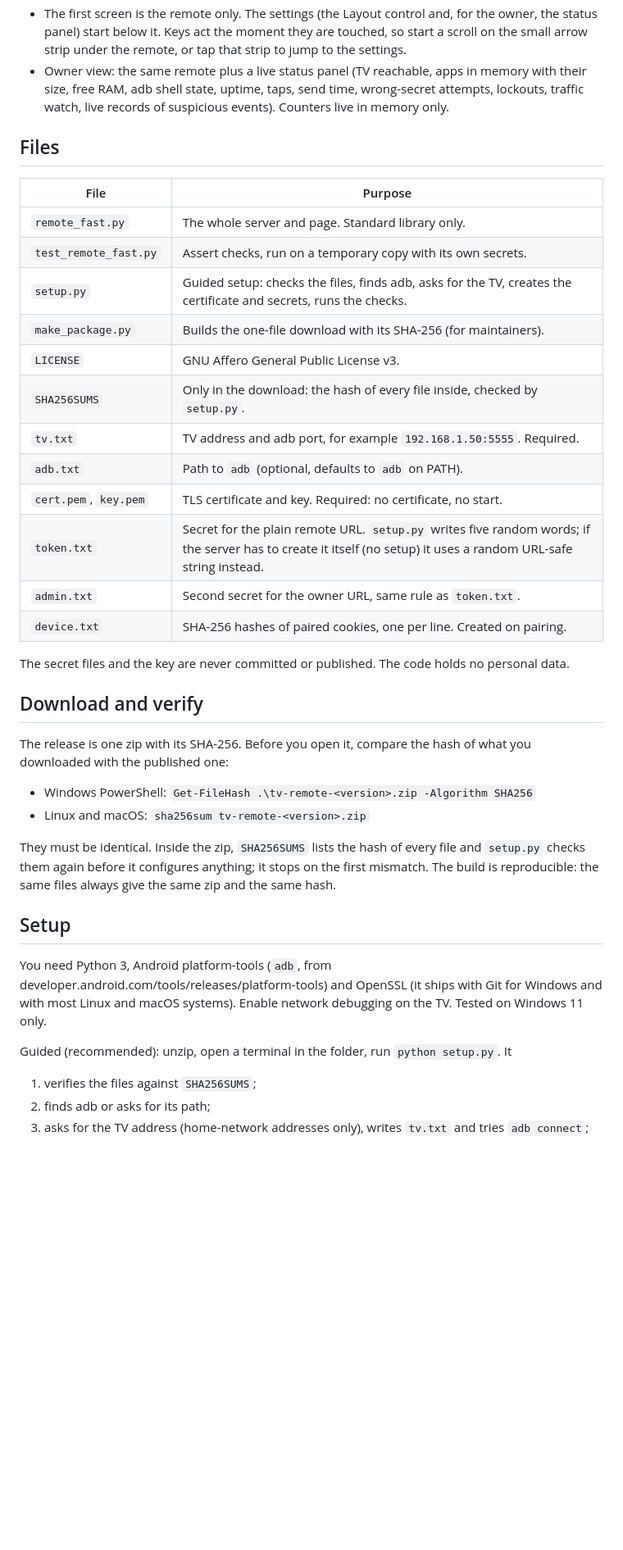
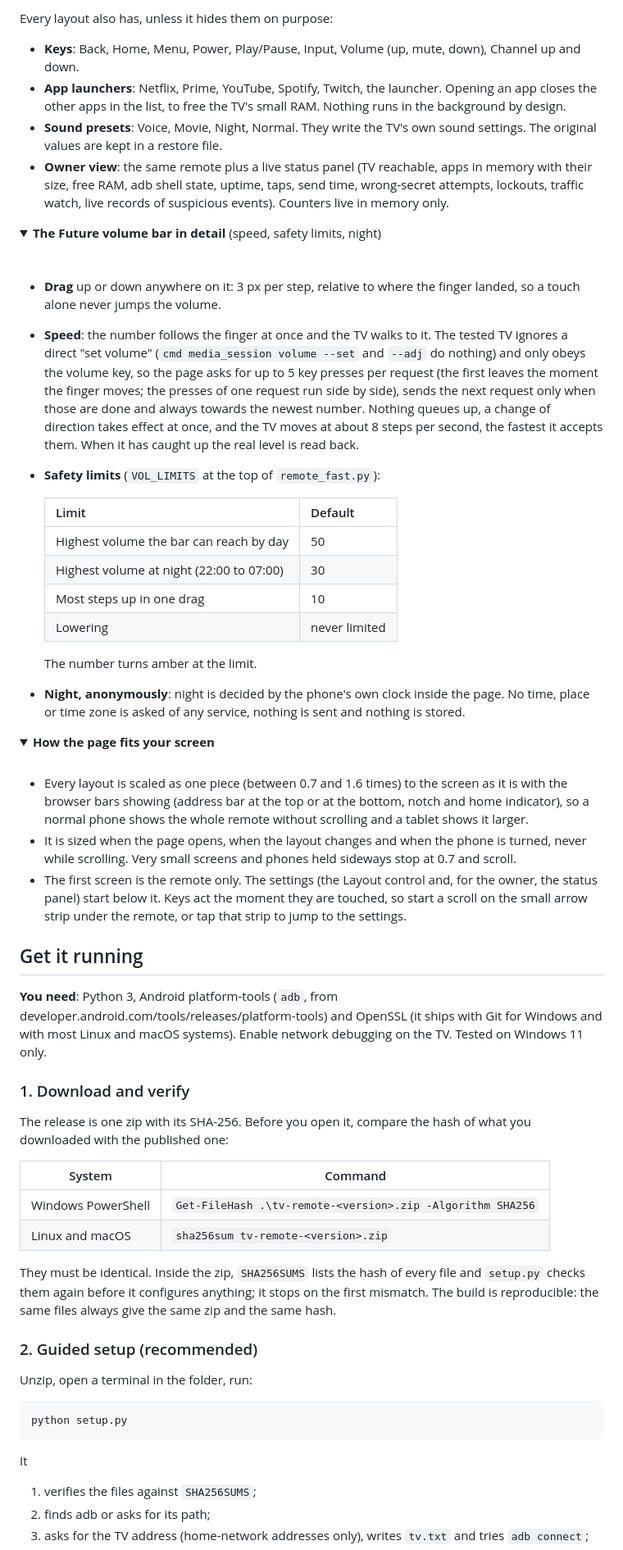
Before and after one commit to sga95/tv-remote, a Markdown page: README.md, the part around one of its changes. Shown at 82% size. Rendered like a GitHub page; folded sections open; blank space fills up the shorter version.

````diff
--- a/README.md
+++ b/README.md
@@ -17,39 +44,66 @@ A phone web page that works as a remote control for an Android TV. One small Pyt
+Every layout also has, unless it hides them on purpose:
+
+- **Keys**: Back, Home, Menu, Power, Play/Pause, Input, Volume (up, mute, down), Channel up and down.
+- **App launchers**: Netflix, Prime, YouTube, Spotify, Twitch, the launcher. Opening an app closes the other apps in the list, to free the TV's small RAM. Nothing runs in the background by design.
+- **Sound presets**: Voice, Movie, Night, Normal. They write the TV's own sound settings. The original values are kept in a restore file.
+- **Owner view**: the same remote plus a live status panel (TV reachable, apps in memory with their size, free RAM, adb shell state, uptime, taps, send time, wrong-secret attempts, lockouts, traffic watch, live records of suspicious events). Counters live in memory only.
+
+<details>
+<summary><b>The Future volume bar in detail</b> (speed, safety limits, night)</summary>
+
+<br>
+
+- **Drag** up or down anywhere on it: 3 px per step, relative to where the finger landed, so a touch alone never jumps the volume.
+- **Speed**: the number follows the finger at once and the TV walks to it. The tested TV ignores a direct "set volume" (`cmd media_session volume --set` and `--adj` do nothing) and only obeys the volume key, so the page asks for up to 5 key presses per request (the first leaves the moment the finger moves; the presses of one request run side by side), sends the next request only when those are done and always towards the newest number. Nothing queues up, a change of direction takes effect at once, and the TV moves at about 8 steps per second, the fastest it accepts them. When it has caught up the real level is read back.
+- **Safety limits** (`VOL_LIMITS` at the top of `remote_fast.py`):
+
+  | Limit | Default |
+  | --- | --- |
+  | Highest volume the bar can reach by day | 50 |
+  | Highest volume at night (22:00 to 07:00) | 30 |
+  | Most steps up in one drag | 10 |
+  | Lowering | never limited |
+
+  The number turns amber at the limit.
+- **Night, anonymously**: night is decided by the phone's own clock inside the page. No time, place or time zone is asked of any service, nothing is sent and nothing is stored.
+
+</details>
+
+<details>
+<summary><b>How the page fits your screen</b></summary>
+
+<br>
+
+- Every layout is scaled as one piece (between 0.7 and 1.6 times) to the screen as it is with the browser bars showing (address bar at the top or at the bottom, notch and home indicator), so a normal phone shows the whole remote without scrolling and a tablet shows it larger.
+- It is sized when the page opens, when the layout changes and when the phone is turned, never while scrolling. Very small screens and phones held sideways stop at 0.7 and scroll.
 - The first screen is the remote only. The settings (the Layout control and, for the owner, the status panel) start below it. Keys act the moment they are touched, so start a scroll on the small arrow strip under the remote, or tap that strip to jump to the settings.
-- Owner view: the same remote plus a live status panel (TV reachable, apps in memory with their size, free RAM, adb shell state, uptime, taps, send time, wrong-secret attempts, lockouts, traffic watch, live records of suspicious events). Counters live in memory only.
 
-## Files
+</details>
 
-| File | Purpose |
-| --- | --- |
-| `remote_fast.py` | The whole server and page. Standard library only. |
-| `test_remote_fast.py` | Assert checks, run on a temporary copy with its own secrets. |
-| `setup.py` | Guided setup: checks the files, finds adb, asks for the TV, creates the certificate and secrets, runs the checks. |
-| `make_package.py` | Builds the one-file download with its SHA-256 (for maintainers). |
-| `LICENSE` | GNU Affero General Public License v3. |
-| `SHA256SUMS` | Only in the download: the hash of every file inside, checked by `setup.py`. |
-| `tv.txt` | TV address and adb port, for example `192.168.1.50:5555`. Required. |
-| `adb.txt` | Path to `adb` (optional, defaults to `adb` on PATH). |
-| `cert.pem`, `key.pem` | TLS certificate and key. Required: no certificate, no start. |
-| `token.txt` | Secret for the plain remote URL. `setup.py` writes five random words; if the server has to create it itself (no setup) it uses a random URL-safe string instead. |
-| `admin.txt` | Second secret for the owner URL, same rule as `token.txt`. |
-| `device.txt` | SHA-256 hashes of paired cookies, one per line. Created on pairing. |
+## Get it running
 
-The secret files and the key are never committed or published. The code holds no personal data.
+**You need**: Python 3, Android platform-tools (`adb`, from developer.android.com/tools/releases/platform-tools) and OpenSSL (it ships with Git for Windows and with most Linux and macOS systems). Enable network debugging on the TV. Tested on Windows 11 only.
 
-## Download and verify
+### 1. Download and verify
 
 The release is one zip with its SHA-256. Before you open it, compare the hash of what you downloaded with the published one:
 
-- Windows PowerShell: `Get-FileHash .\tv-remote-<version>.zip -Algorithm SHA256`
-- Linux and macOS: `sha256sum tv-remote-<version>.zip`
+| System | Command |
+| --- | --- |
+| Windows PowerShell | `Get-FileHash .\tv-remote-<version>.zip -Algorithm SHA256` |
+| Linux and macOS | `sha256sum tv-remote-<version>.zip` |
 
 They must be identical. Inside the zip, `SHA256SUMS` lists the hash of every file and `setup.py` checks them again before it configures anything; it stops on the first mismatch. The build is reproducible: the same files always give the same zip and the same hash.
 
-## Setup
+### 2. Guided setup (recommended)
 
-You need Python 3, Android platform-tools (`adb`, from developer.android.com/tools/releases/platform-tools) and OpenSSL (it ships with Git for Windows and with most Linux and macOS systems). Enable network debugging on the TV. Tested on Windows 11 only.
+Unzip, open a terminal in the folder, run:
 
-Guided (recommended): unzip, open a terminal in the folder, run `python setup.py`. It
+```
+python setup.py
+```
+
+It
 1. verifies the files against `SHA256SUMS`;
 2. finds adb or asks for its path;
 3. asks for the TV address (home-network addresses only), writes `tv.txt` and tries `adb connect`;
````
Also changed, not shown: other parts of README.md (+143 -30 lines), CHANGELOG.md (+3 -0 lines), docs/layouts.jpg (added), 1 other file.
